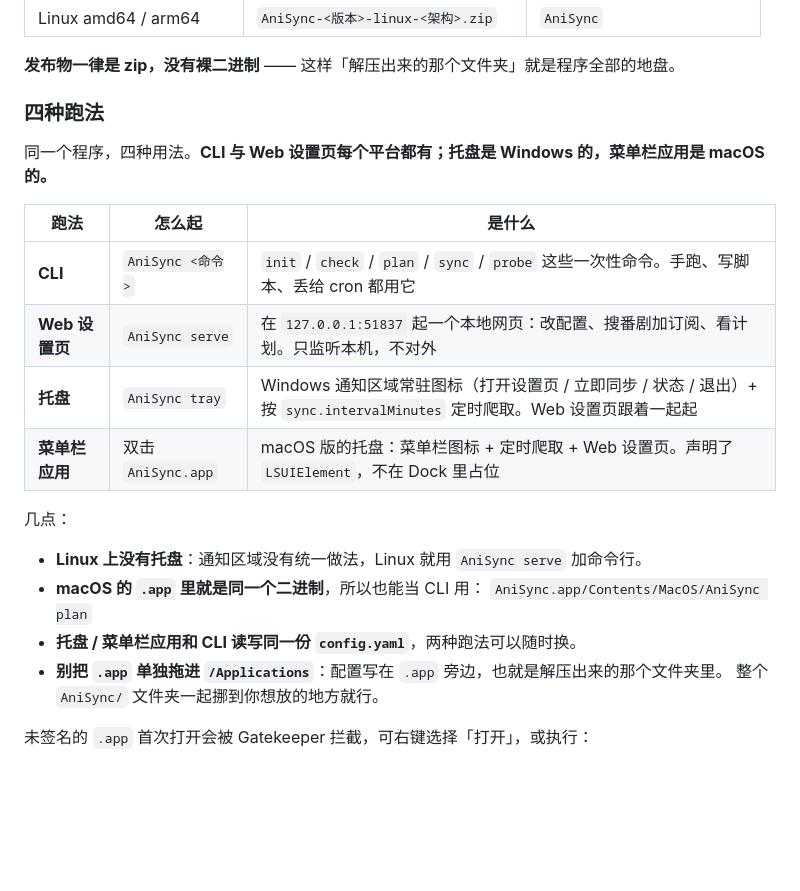
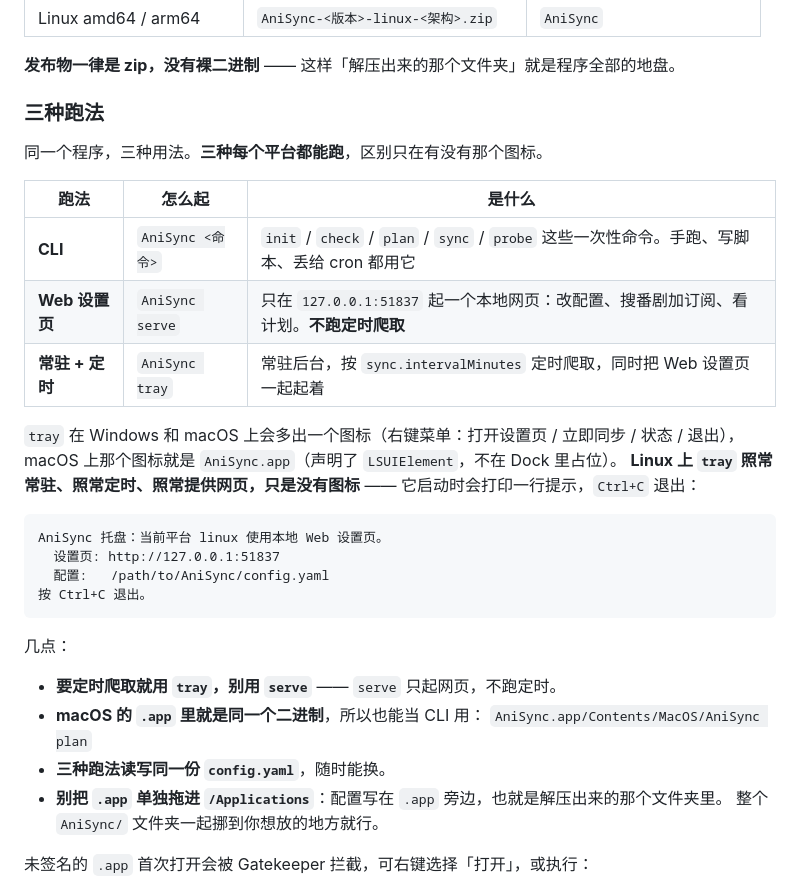
Before and after one commit to zzzwannasleep/anisync, a Markdown page: README.md, the part around the change. Drawn GitHub-style; blank space fills up the shorter version.

Commit message:
docs: 修掉 README 里对「托盘 / 菜单栏应用」的错误说法
上一版写的是「CLI 与 Web 设置页每个平台都有；托盘是 Windows 的，菜单栏应用是
macOS 的」，还把 Linux 指到了 `AniSync serve`。两处都不对：

- **tray 这个模式三个平台都能跑。** cmdTray 先起 Web 设置页、再起定时 ticker，
  最后才交给 tray.Run；Linux（以及未开 cgo 的 macOS）走 tray_stub，
  只是打印一行提示然后 <-make(chan struct{}) 常驻 —— 定时和网页照跑，只是没图标。
  分平台的是**那个图标**，不是 tray 模式本身。
- **`serve` 不跑定时。** IntervalMinutes 的 ticker 只出现在 cmdTray 里；
  webui 包只在用户点按钮时按需 Build / Apply，自己不起调度。
  所以 Linux 用户照上一版的说法用 serve，会静默丢掉定时爬取。

改成一个「三种跑法」表加一张「图标分平台」的说明，并明确写出
「要定时爬取就用 tray，别用 serve」。

````diff
--- a/README.md
+++ b/README.md
@@ -78,23 +78,34 @@ AniSync/
 
 **发布物一律是 zip，没有裸二进制** —— 这样「解压出来的那个文件夹」就是程序全部的地盘。
 
-### 四种跑法
+### 三种跑法
 
-同一个程序，四种用法。**CLI 与 Web 设置页每个平台都有；托盘是 Windows 的，菜单栏应用是 macOS 的。**
+同一个程序，三种用法。**三种每个平台都能跑**，区别只在有没有那个图标。
 
 | 跑法 | 怎么起 | 是什么 |
 | --- | --- | --- |
 | **CLI** | `AniSync <命令>` | `init` / `check` / `plan` / `sync` / `probe` 这些一次性命令。手跑、写脚本、丢给 cron 都用它 |
-| **Web 设置页** | `AniSync serve` | 在 `127.0.0.1:51837` 起一个本地网页：改配置、搜番剧加订阅、看计划。只监听本机，不对外 |
-| **托盘** | `AniSync tray` | Windows 通知区域常驻图标（打开设置页 / 立即同步 / 状态 / 退出）+ 按 `sync.intervalMinutes` 定时爬取。Web 设置页跟着一起起 |
-| **菜单栏应用** | 双击 `AniSync.app` | macOS 版的托盘：菜单栏图标 + 定时爬取 + Web 设置页。声明了 `LSUIElement`，不在 Dock 里占位 |
+| **Web 设置页** | `AniSync serve` | 只在 `127.0.0.1:51837` 起一个本地网页：改配置、搜番剧加订阅、看计划。**不跑定时爬取** |
+| **常驻 + 定时** | `AniSync tray` | 常驻后台，按 `sync.intervalMinutes` 定时爬取，同时把 Web 设置页一起起着 |
+
+`tray` 在 Windows 和 macOS 上会多出一个图标（右键菜单：打开设置页 / 立即同步 / 状态 / 退出），
+macOS 上那个图标就是 `AniSync.app`（声明了 `LSUIElement`，不在 Dock 里占位）。
+**Linux 上 `tray` 照常常驻、照常定时、照常提供网页，只是没有图标** ——
+它启动时会打印一行提示，`Ctrl+C` 退出：
+
+```
+AniSync 托盘：当前平台 linux 使用本地 Web 设置页。
+  设置页: http://127.0.0.1:51837
+  配置:   /path/to/AniSync/config.yaml
+按 Ctrl+C 退出。
+```
 
 几点：
 
-- **Linux 上没有托盘**：通知区域没有统一做法，Linux 就用 `AniSync serve` 加命令行。
+- **要定时爬取就用 `tray`，别用 `serve`** —— `serve` 只起网页，不跑定时。
 - **macOS 的 `.app` 里就是同一个二进制**，所以也能当 CLI 用：
   `AniSync.app/Contents/MacOS/AniSync plan`
-- **托盘 / 菜单栏应用和 CLI 读写同一份 `config.yaml`**，两种跑法可以随时换。
+- **三种跑法读写同一份 `config.yaml`**，随时能换。
 - **别把 `.app` 单独拖进 `/Applications`**：配置写在 `.app` 旁边，也就是解压出来的那个文件夹里。
   整个 `AniSync/` 文件夹一起挪到你想放的地方就行。
 
````
